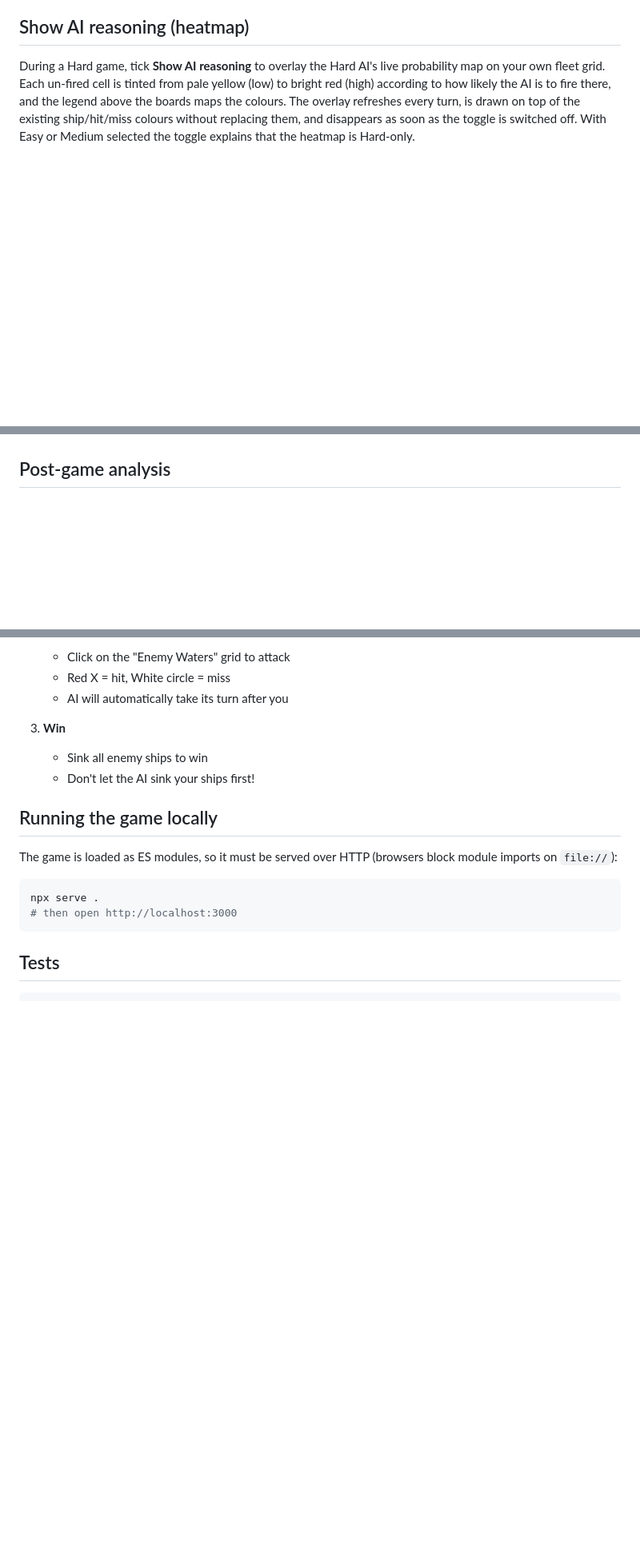
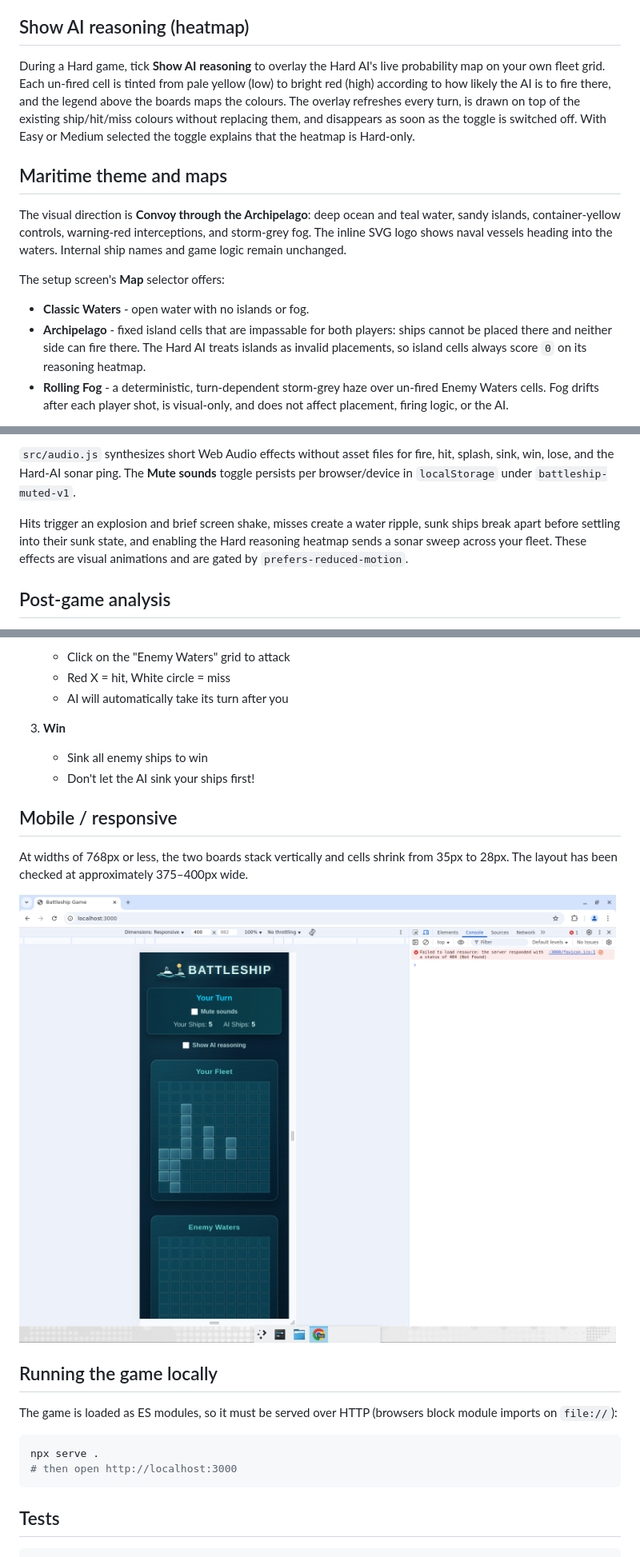
Before and after one commit to samyaksabat-cell/battleship-game, a Markdown page: README.md, 3 parts joined by grey strips. Shown at 80% size. Drawn GitHub-style; pictures changed too: docs/screenshots/mobile.png (added); blank space fills up the shorter version.

Commit message:
docs: document theme, maps, daily challenge and game-feel with screenshots
Co-Authored-By: Devin AI <158243242+devin-ai-integration[bot]@users.noreply.github.com>

```diff
--- a/README.md
+++ b/README.md
@@ -67,3 +74,21 @@ every turn, is drawn on top of the existing ship/hit/miss colours without
 replacing them, and disappears as soon as the toggle is switched off. With Easy
 or Medium selected the toggle explains that the heatmap is Hard-only.
 
+## Maritime theme and maps
+
+The visual direction is **Convoy through the Archipelago**: deep ocean and teal
+water, sandy islands, container-yellow controls, warning-red interceptions, and
+storm-grey fog. The inline SVG logo shows naval vessels heading into the
+waters. Internal ship names and game logic remain unchanged.
+
+The setup screen's **Map** selector offers:
+
+- **Classic Waters** - open water with no islands or fog.
+- **Archipelago** - fixed island cells that are impassable for both players:
+  ships cannot be placed there and neither side can fire there. The Hard AI
+  treats islands as invalid placements, so island cells always score `0` on its
+  reasoning heatmap.
+- **Rolling Fog** - a deterministic, turn-dependent storm-grey haze over
+  un-fired Enemy Waters cells. Fog drifts after each player shot, is visual-only,
+  and does not affect placement, firing logic, or the AI.
+
@@ -70,3 +110,13 @@ or Medium selected the toggle explains that the heatmap is Hard-only.
+`src/audio.js` synthesizes short Web Audio effects without asset files for fire,
+hit, splash, sink, win, lose, and the Hard-AI sonar ping. The **Mute sounds**
+toggle persists per browser/device in `localStorage` under
+`battleship-muted-v1`.
+
+Hits trigger an explosion and brief screen shake, misses create a water ripple,
+sunk ships break apart before settling into their sunk state, and enabling the
+Hard reasoning heatmap sends a sonar sweep across your fleet. These effects are
+visual animations and are gated by `prefers-reduced-motion`.
+
 ## Post-game analysis
 
 Every shot you fire is recorded. When the match ends, the game replays your shot
@@ -134,6 +188,13 @@ the turns listed in Post-game analysis. Controls are **Prev**, **Play/Pause**,
    - Sink all enemy ships to win
    - Don't let the AI sink your ships first!
 
+## Mobile / responsive
+
+At widths of 768px or less, the two boards stack vertically and cells shrink
+from 35px to 28px. The layout has been checked at approximately 375–400px wide.
+
+![Responsive mobile layout](docs/screenshots/mobile.png)
+
 ## Running the game locally
 
 The game is loaded as ES modules, so it must be served over HTTP (browsers block
```
Also changed, not shown: other parts of README.md (+38 -5 lines), 4 other files.
